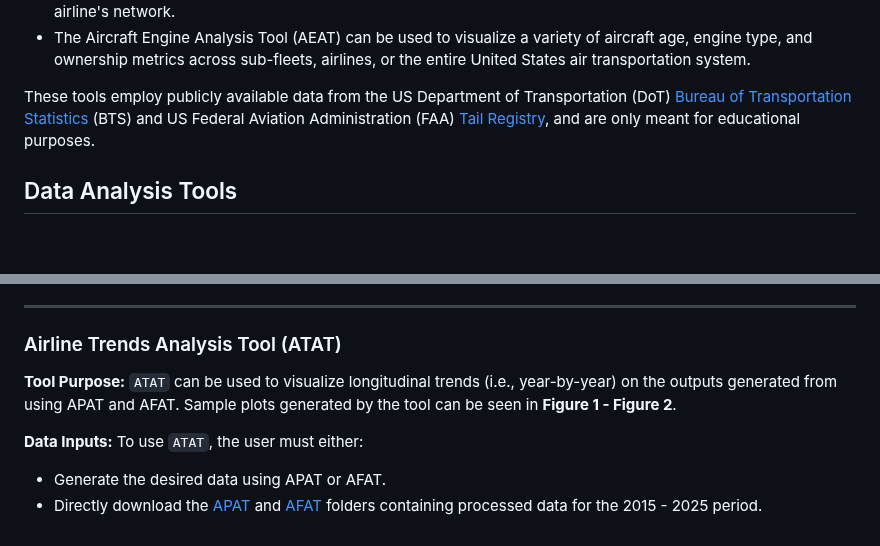
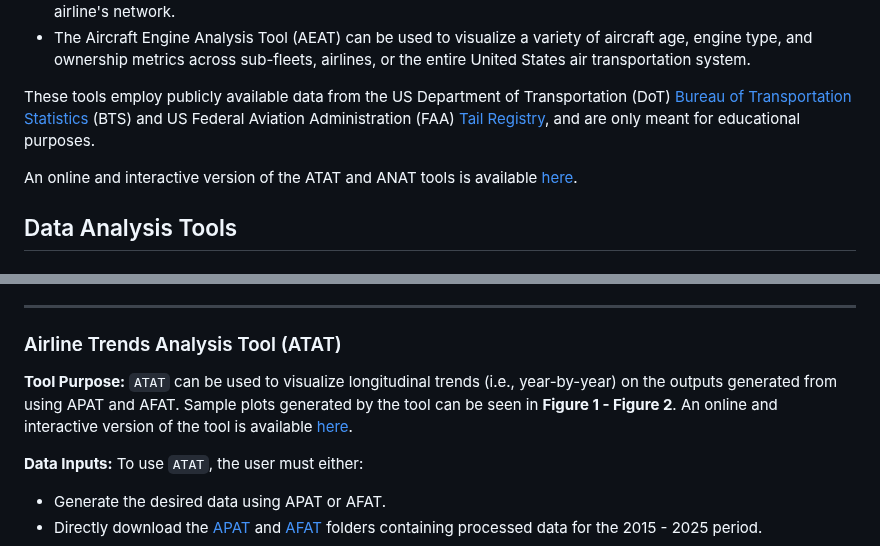
Before and after one commit to andyeske/Airline-Data-Analysis-Tools, a Markdown page: README.md, 2 parts joined by grey strips. Rendered like a GitHub page; blank space fills up the shorter version.

````diff
--- a/README.md
+++ b/README.md
@@ -10,6 +10,8 @@ Welcome to the Airline Data Analysis Tools repository! This open-source reposito
 * The Aircraft Engine Analysis Tool (AEAT) can be used to visualize a variety of aircraft age, engine type, and ownership metrics across sub-fleets, airlines, or the entire United States air transportation system.
 
 These tools employ publicly available data from the US Department of Transportation (DoT) [Bureau of Transportation Statistics](https://www.transtats.bts.gov/databases.asp?Z1qr_VQ=E&Z1qr_Qr5p=N8vn6v10&f7owrp6_VQF=D) (BTS) and US Federal Aviation Administration (FAA) [Tail Registry](https://registry.faa.gov/aircraftinquiry/search/nnumberinquiry), and are only meant for educational purposes.
+
+An online and interactive version of the ATAT and ANAT tools is available [here](hhttps://andyeske.github.io/ADAT-Visualizer/).
 
 ## Data Analysis Tools
 
@@ -329,7 +331,7 @@
 <a name="ATAT"></a>
 ### Airline Trends Analysis Tool (ATAT)
 
-**Tool Purpose:** ```ATAT``` can be used to visualize longitudinal trends (i.e., year-by-year) on the outputs generated from using APAT and AFAT. Sample plots generated by the tool can be seen in **Figure 1 - Figure 2**.
+**Tool Purpose:** ```ATAT``` can be used to visualize longitudinal trends (i.e., year-by-year) on the outputs generated from using APAT and AFAT. Sample plots generated by the tool can be seen in **Figure 1 - Figure 2**. An online and interactive version of the tool is available [here](hhttps://andyeske.github.io/ADAT-Visualizer/).
 
 **Data Inputs:** To use ```ATAT```, the user must either:
 * Generate the desired data using APAT or AFAT.
````
